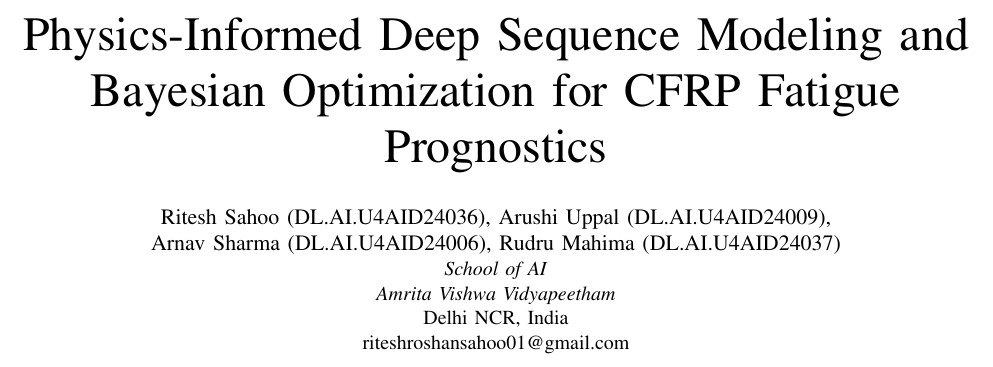
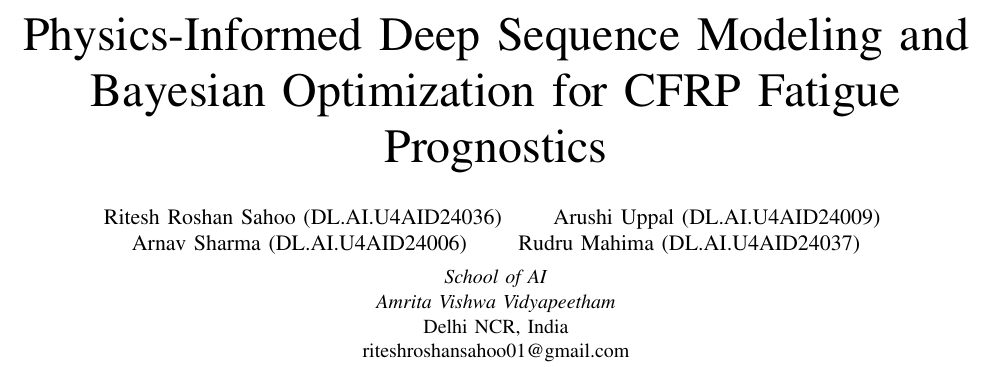
Before and after one commit to riteshroshann/imi_deep, a LaTeX paper (paper/paper.tex): part of page 1 of 4, cut so that both start at the same text. Compiled offline with pdfLaTeX.

Commit message:
docs: correct primary author name and implement perfect 2x2 grid alignment for author block

```diff
--- a/paper/paper.tex
+++ b/paper/paper.tex
@@ -30,8 +30,9 @@
 \title{Physics-Informed Deep Sequence Modeling and Bayesian Optimization for CFRP Fatigue Prognostics}
 
 \author{
-\IEEEauthorblockN{Ritesh Sahoo (DL.AI.U4AID24036), Arushi Uppal (DL.AI.U4AID24009),}
-\IEEEauthorblockN{Arnav Sharma (DL.AI.U4AID24006), Rudru Mahima (DL.AI.U4AID24037)}
+\IEEEauthorblockN{Ritesh Roshan Sahoo (DL.AI.U4AID24036) \qquad Arushi Uppal (DL.AI.U4AID24009) \\
+Arnav Sharma (DL.AI.U4AID24006) \qquad Rudru Mahima (DL.AI.U4AID24037)}
+\vspace{0.15cm}
 \IEEEauthorblockA{\textit{School of AI}\\
 \textit{Amrita Vishwa Vidyapeetham}\\
 Delhi NCR, India\\
```
